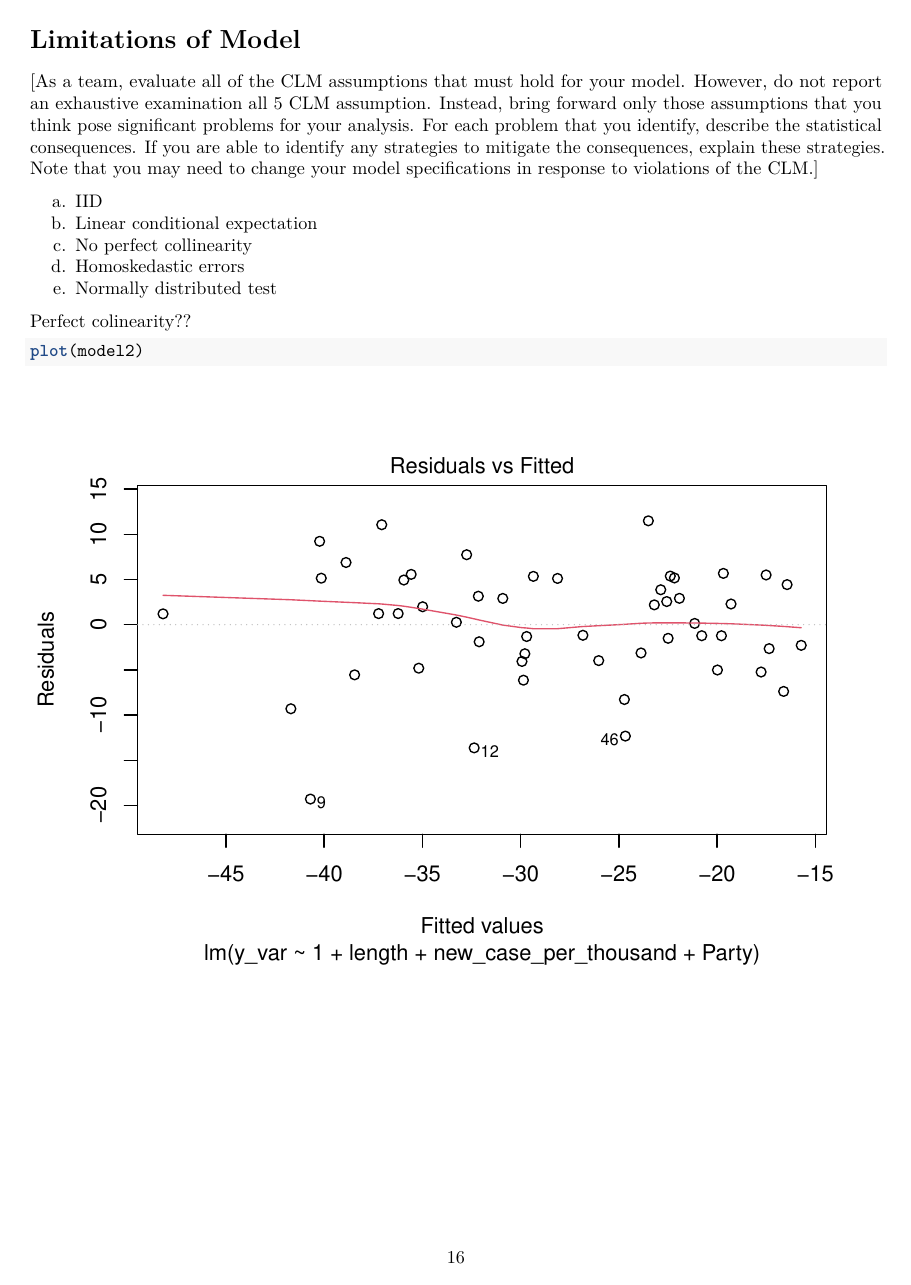
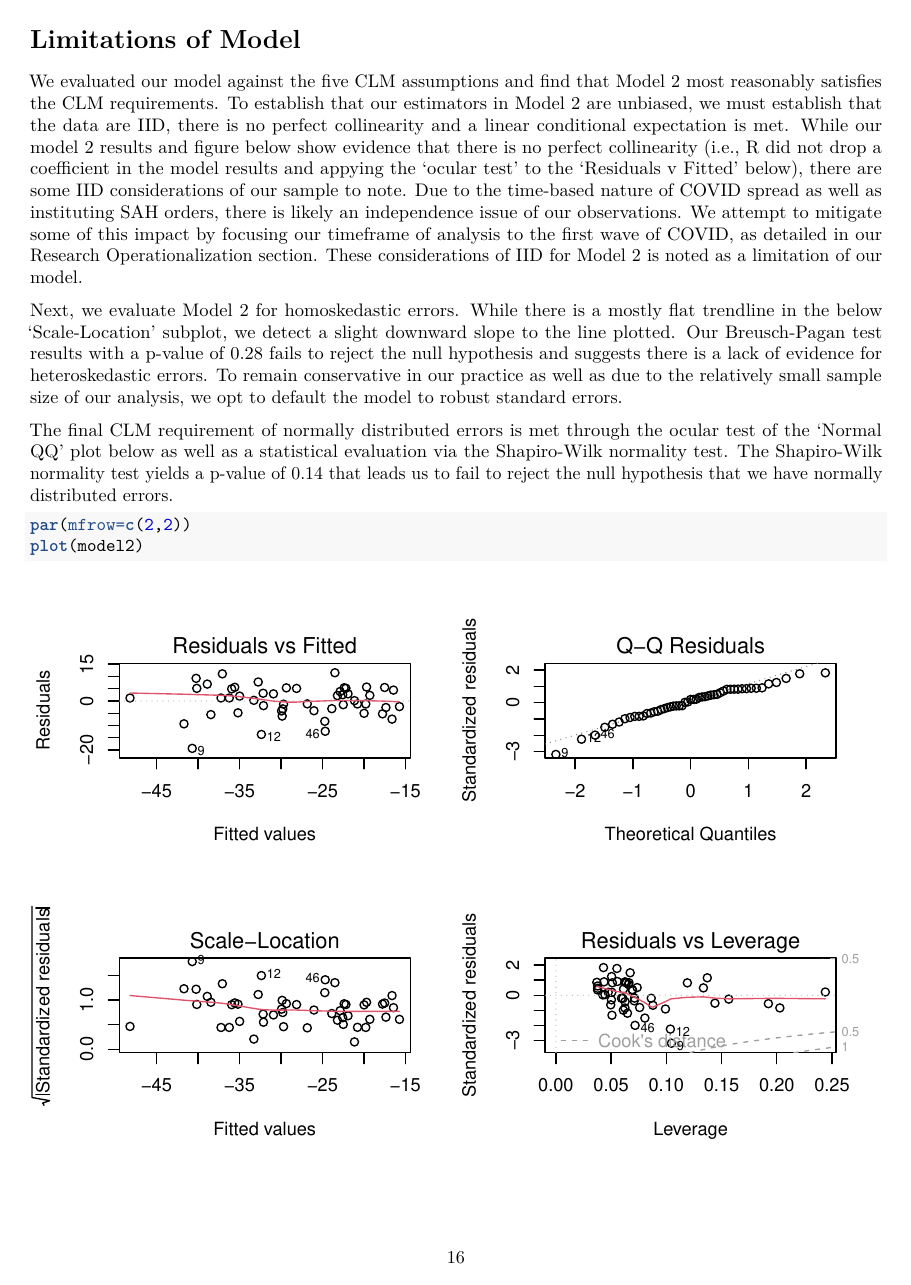
Before and after one commit to michaeljulianwang/COVID-Regression-Lab, an R Markdown document (notebooks/_DRAFT.Rmd): page 16 of 22 before the commit and page 16 of 19 after it. Rendered offline with R 4.5, knitr and Pandoc, then LaTeX, with nearby package versions; some code elsewhere in the file could not run offline.

Commit message:
addtl edits, updated limitations

````diff
--- a/notebooks/_DRAFT.Rmd
+++ b/notebooks/_DRAFT.Rmd
@@ -603,16 +603,13 @@
 
 \newpage
 # Limitations of Model
-[As a team, evaluate all of the CLM assumptions that must hold for your model. However, do not report an exhaustive examination all 5 CLM assumption. Instead, bring forward only those assumptions that you think pose significant problems for your analysis. For each problem that you identify, describe the statistical consequences. If you are able to identify any strategies to mitigate the consequences, explain these strategies. Note that you may need to change your model specifications in response to violations of the CLM.]
+We evaluated our model against the five CLM assumptions and find that Model 2 most reasonably satisfies the CLM requirements. To establish that our estimators in Model 2 are unbiased, we must establish that the data are IID, there is no perfect collinearity and a linear conditional expectation is met. While our model 2 results and figure below show evidence that there is no perfect collinearity (i.e., R did not drop a coefficient in the model results and appying the 'ocular test' to the 'Residuals v Fitted' below), there are some IID considerations of our sample to note. Due to the time-based nature of COVID spread as well as instituting SAH orders, there is likely an independence issue of our observations. We attempt to mitigate some of this impact by focusing our timeframe of analysis to the first wave of COVID, as detailed in our Research Operationalization section. These considerations of IID for Model 2 is noted as a limitation of our model.
 
-a. IID
-b. Linear conditional expectation
-c. No perfect collinearity
-d. Homoskedastic errors
-e. Normally distributed test
+Next, we evaluate Model 2 for homoskedastic errors. While there is a mostly flat trendline in the below 'Scale-Location' subplot, we detect a slight downward slope to the line plotted. Our Breusch-Pagan test results with a p-value of 0.28 fails to reject the null hypothesis and suggests there is a lack of evidence for heteroskedastic errors. To remain conservative in our practice as well as due to the relatively small sample size of our analysis, we opt to default the model to robust standard errors.
 
-Perfect colinearity??
+The final CLM requirement of normally distributed errors is met through the ocular test of the 'Normal QQ' plot below as well as a statistical evaluation via the Shapiro-Wilk normality test. The	Shapiro-Wilk normality test yields a p-value of 0.14 that leads us to fail to reject the null hypothesis that we have normally distributed errors.
 
 
 ```{r}
+par(mfrow=c(2,2))
 plot(model2)
````
Also changed, not shown: notebooks/_DRAFT.Rmd (6 more changed lines).
